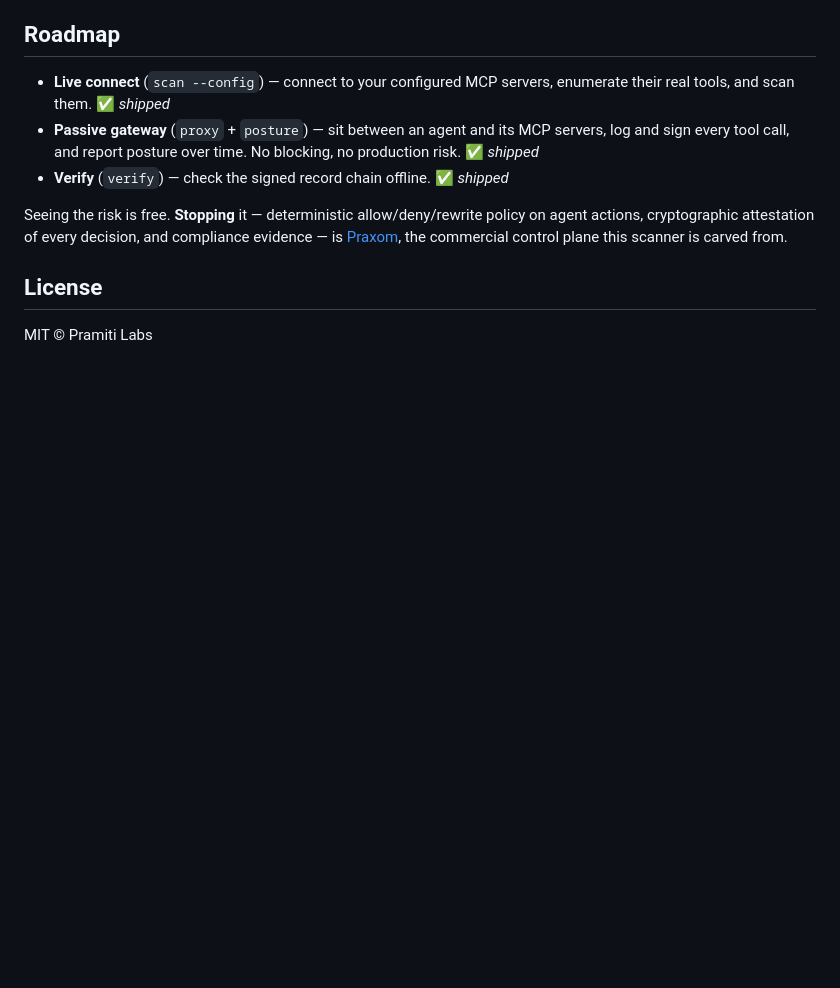
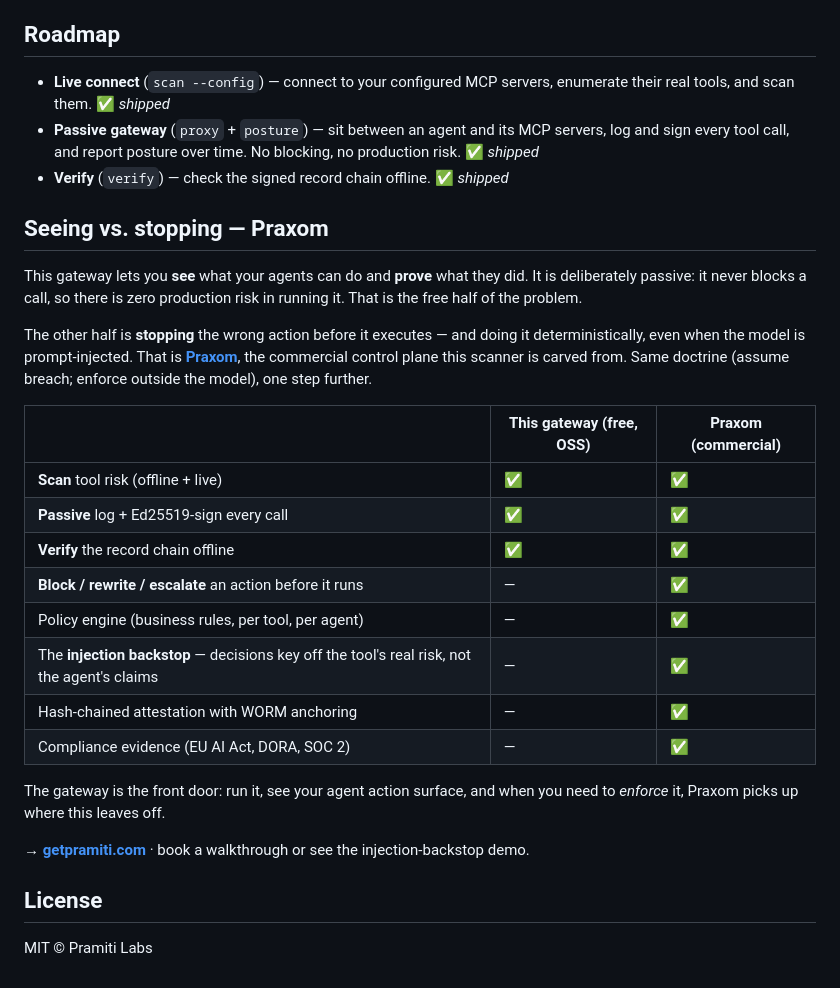
Before and after one commit to vasamsetty86/pramiti-mcp-gateway, a Markdown page: README.md, the part around the change. Drawn GitHub-style; blank space fills up the shorter version.

Commit message:
docs: add Praxom (open-core) section to README
Co-Authored-By: Claude Fable 5 <noreply@anthropic.com>

```diff
--- a/README.md
+++ b/README.md
@@ -186,10 +186,34 @@ way — so results are safe to diff in CI.
   blocking, no production risk. ✅ _shipped_
 - **Verify** (`verify`) — check the signed record chain offline. ✅ _shipped_
 
-Seeing the risk is free. **Stopping** it — deterministic allow/deny/rewrite
-policy on agent actions, cryptographic attestation of every decision, and
-compliance evidence — is [Praxom](https://getpramiti.com), the commercial
-control plane this scanner is carved from.
+## Seeing vs. stopping — Praxom
+
+This gateway lets you **see** what your agents can do and **prove** what they
+did. It is deliberately passive: it never blocks a call, so there is zero
+production risk in running it. That is the free half of the problem.
+
+The other half is **stopping** the wrong action before it executes — and doing
+it deterministically, even when the model is prompt-injected. That is
+[**Praxom**](https://getpramiti.com), the commercial control plane this scanner
+is carved from. Same doctrine (assume breach; enforce outside the model), one
+step further.
+
+| | This gateway (free, OSS) | Praxom (commercial) |
+|---|---|---|
+| **Scan** tool risk (offline + live) | ✅ | ✅ |
+| **Passive** log + Ed25519-sign every call | ✅ | ✅ |
+| **Verify** the record chain offline | ✅ | ✅ |
+| **Block / rewrite / escalate** an action before it runs | — | ✅ |
+| Policy engine (business rules, per tool, per agent) | — | ✅ |
+| The **injection backstop** — decisions key off the tool's real risk, not the agent's claims | — | ✅ |
+| Hash-chained attestation with WORM anchoring | — | ✅ |
+| Compliance evidence (EU AI Act, DORA, SOC 2) | — | ✅ |
+
+The gateway is the front door: run it, see your agent action surface, and when
+you need to *enforce* it, Praxom picks up where this leaves off.
+
+**→ [getpramiti.com](https://getpramiti.com)** · book a walkthrough or see the
+injection-backstop demo.
 
 ## License
 
```
